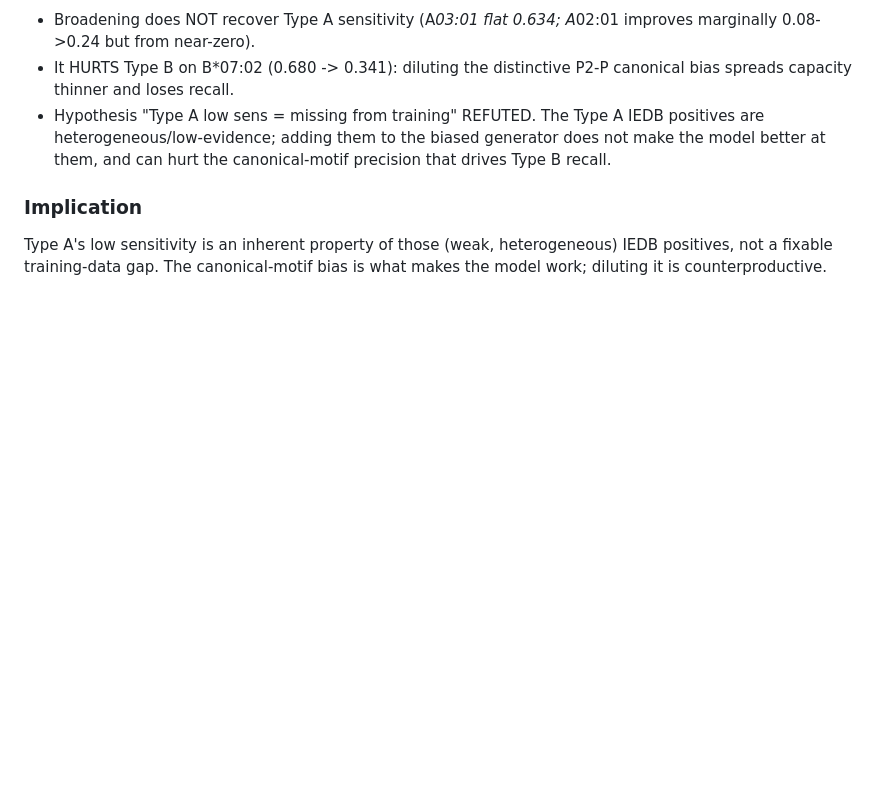
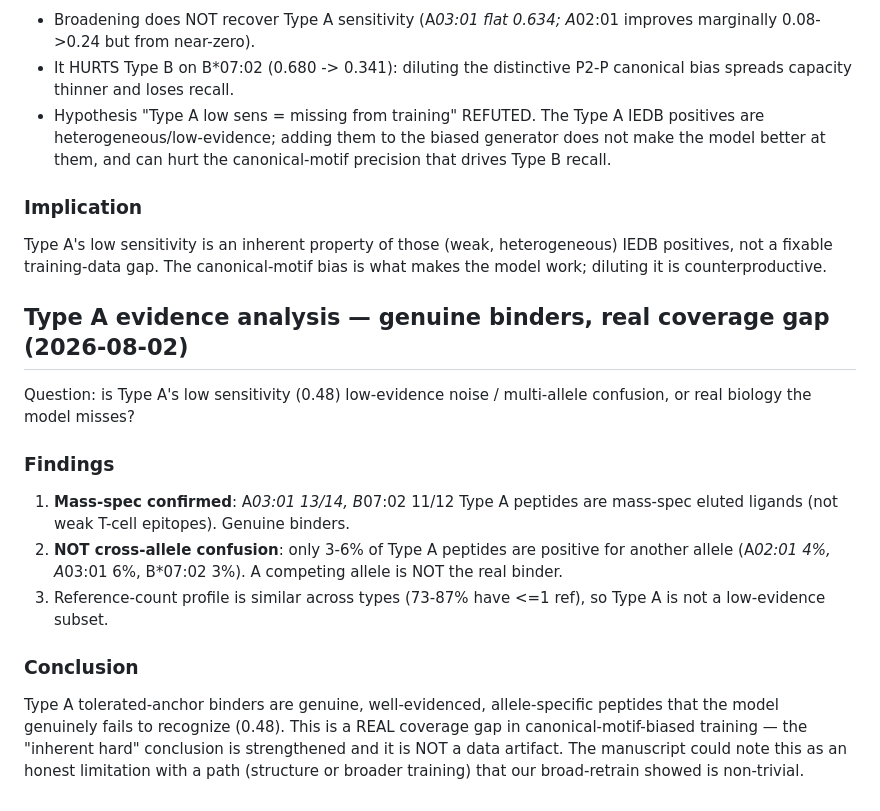
Before and after one commit to woodhaha/peptide-mhc-benchmark, a Markdown page: 06_Logs/three_judge_review.md, the part around the change. GitHub-like rendering; blank space fills up the shorter version.

Commit message:
research(results): Type A = genuine mass-spec binders, real coverage gap (not noise/confusion)
3-6% cross-allele, MS-confirmed. Model genuinely fails tolerated-anchor binders.
Strengthens 'inherent hard' — real gap, not artifact.

```diff
--- a/06_Logs/three_judge_review.md
+++ b/06_Logs/three_judge_review.md
@@ -418,3 +418,25 @@ Retrained A*02:01/A*03:01/B*07:02 with Type A residues added to the biased gener
 Type A's low sensitivity is an inherent property of those (weak, heterogeneous)
 IEDB positives, not a fixable training-data gap. The canonical-motif bias is what
 makes the model work; diluting it is counterproductive.
+
+## Type A evidence analysis — genuine binders, real coverage gap (2026-08-02)
+
+Question: is Type A's low sensitivity (0.48) low-evidence noise / multi-allele
+confusion, or real biology the model misses?
+
+### Findings
+1. **Mass-spec confirmed**: A*03:01 13/14, B*07:02 11/12 Type A peptides are
+   mass-spec eluted ligands (not weak T-cell epitopes). Genuine binders.
+2. **NOT cross-allele confusion**: only 3-6% of Type A peptides are positive for
+   another allele (A*02:01 4%, A*03:01 6%, B*07:02 3%). A competing allele is NOT
+   the real binder.
+3. Reference-count profile is similar across types (73-87% have <=1 ref), so Type A
+   is not a low-evidence subset.
+
+### Conclusion
+Type A tolerated-anchor binders are genuine, well-evidenced, allele-specific
+peptides that the model genuinely fails to recognize (0.48). This is a REAL coverage
+gap in canonical-motif-biased training — the "inherent hard" conclusion is
+strengthened and it is NOT a data artifact. The manuscript could note this as an
+honest limitation with a path (structure or broader training) that our broad-retrain
+showed is non-trivial.
```
